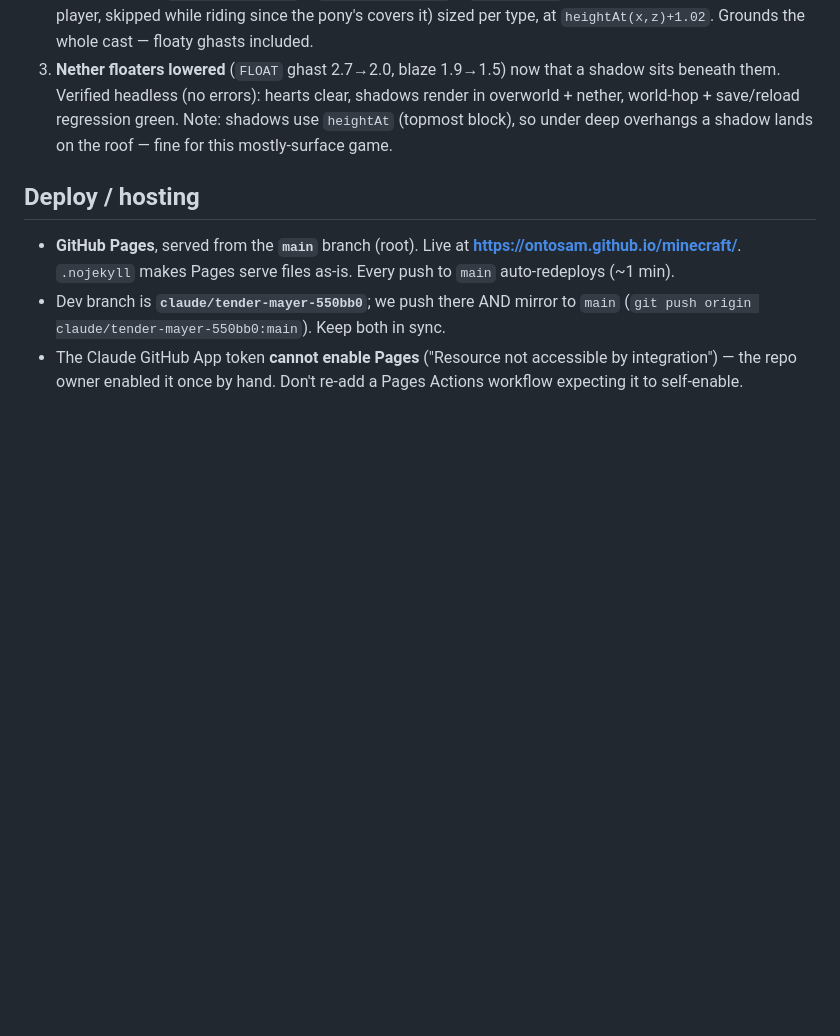
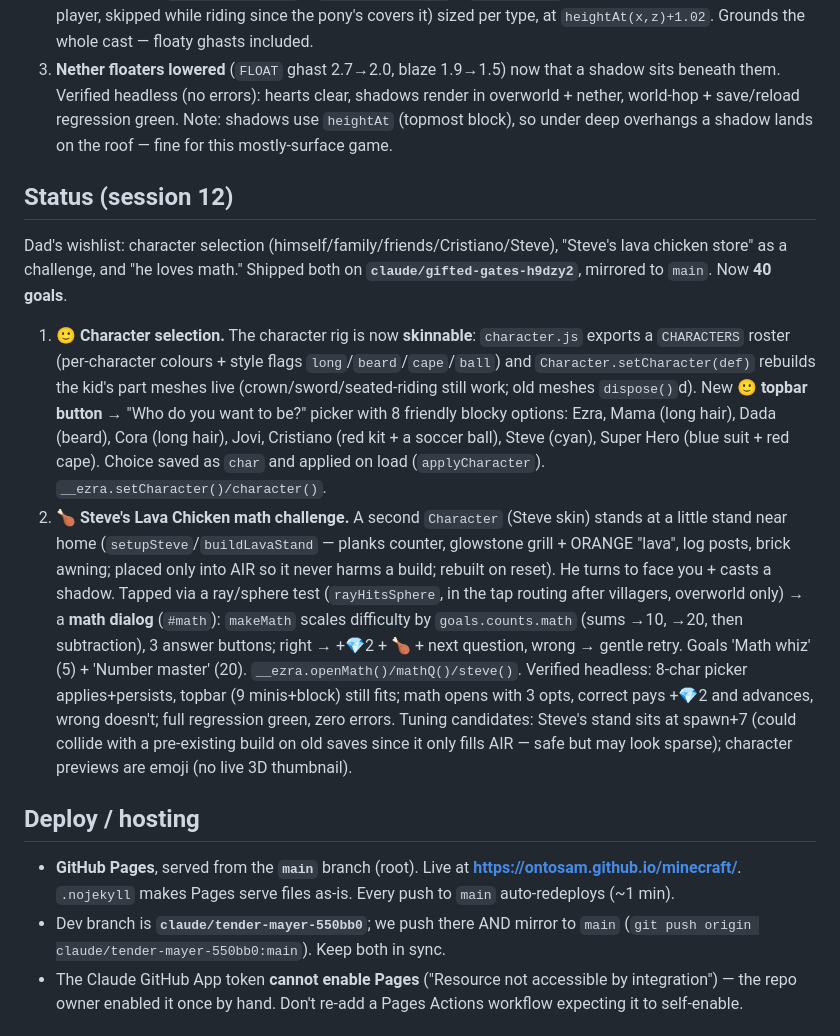
Before and after one commit to ontosam/minecraft, a Markdown page: CLAUDE.md, the part around the change. GitHub-like rendering; blank space fills up the shorter version.

Commit message:
Document session 12 (character selection + Steve's lava chicken math)
Co-Authored-By: Claude Opus 4.8 <noreply@anthropic.com>
Claude-Session: https://claude.ai/code/session_01LBWdb67tnkdNt7YKQh7QQt

```diff
--- a/CLAUDE.md
+++ b/CLAUDE.md
@@ -296,6 +296,35 @@ to `main`. No difficulty changes (purely look-and-feel).
    Note: shadows use `heightAt` (topmost block), so under deep overhangs a shadow
    lands on the roof — fine for this mostly-surface game.
 
+## Status (session 12)
+Dad's wishlist: character selection (himself/family/friends/Cristiano/Steve),
+"Steve's lava chicken store" as a challenge, and "he loves math." Shipped both on
+**`claude/gifted-gates-h9dzy2`**, mirrored to `main`. Now **40 goals**.
+1. **🙂 Character selection.** The character rig is now **skinnable**:
+   `character.js` exports a `CHARACTERS` roster (per-character colours + style
+   flags `long`/`beard`/`cape`/`ball`) and `Character.setCharacter(def)` rebuilds
+   the kid's part meshes live (crown/sword/seated-riding still work; old meshes
+   `dispose()`d). New **🙂 topbar button** → "Who do you want to be?" picker with
+   8 friendly blocky options: Ezra, Mama (long hair), Dada (beard), Cora (long
+   hair), Jovi, Cristiano (red kit + a soccer ball), Steve (cyan), Super Hero
+   (blue suit + red cape). Choice saved as `char` and applied on load
+   (`applyCharacter`). `__ezra.setCharacter()/character()`.
+2. **🍗 Steve's Lava Chicken math challenge.** A second `Character` (Steve skin)
+   stands at a little stand near home (`setupSteve`/`buildLavaStand` — planks
+   counter, glowstone grill + ORANGE "lava", log posts, brick awning; placed
+   only into AIR so it never harms a build; rebuilt on reset). He turns to face
+   you + casts a shadow. Tapped via a ray/sphere test (`rayHitsSphere`, in the
+   tap routing after villagers, overworld only) → a **math dialog** (`#math`):
+   `makeMath` scales difficulty by `goals.counts.math` (sums →10, →20, then
+   subtraction), 3 answer buttons; right → +💎2 + 🍗 + next question, wrong →
+   gentle retry. Goals 'Math whiz' (5) + 'Number master' (20).
+   `__ezra.openMath()/mathQ()/steve()`. Verified headless: 8-char picker
+   applies+persists, topbar (9 minis+block) still fits; math opens with 3 opts,
+   correct pays +💎2 and advances, wrong doesn't; full regression green, zero
+   errors. Tuning candidates: Steve's stand sits at spawn+7 (could collide with a
+   pre-existing build on old saves since it only fills AIR — safe but may look
+   sparse); character previews are emoji (no live 3D thumbnail).
+
 ## Deploy / hosting
 - **GitHub Pages**, served from the **`main`** branch (root). Live at
   **https://ontosam.github.io/minecraft/**. `.nojekyll` makes Pages serve files
```
